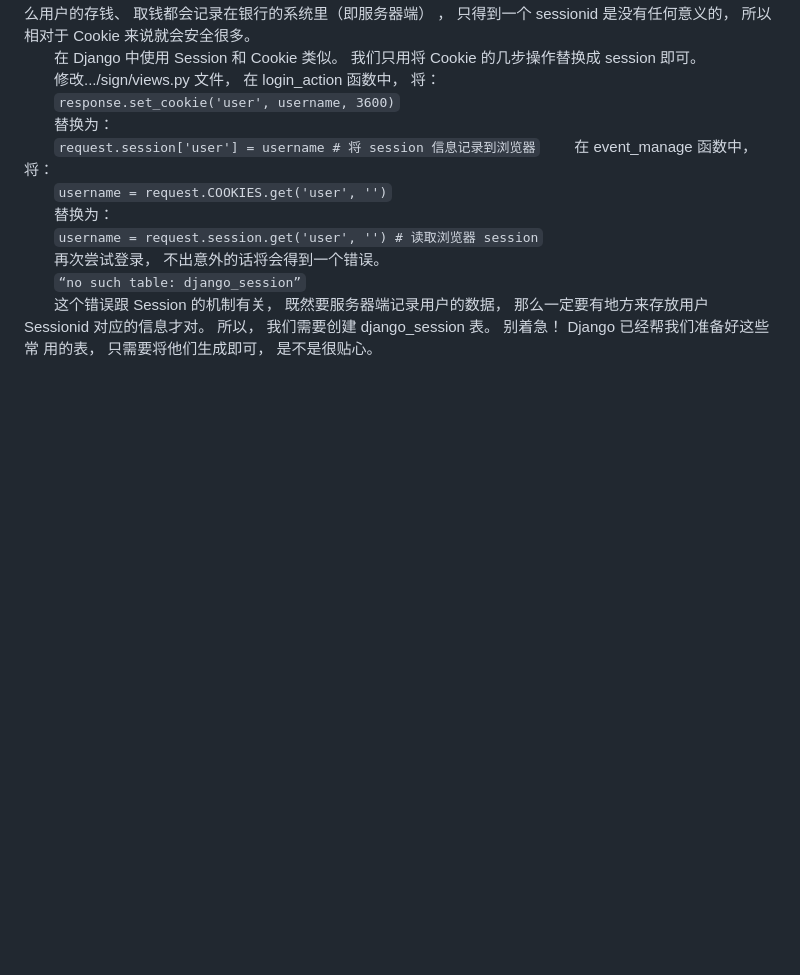
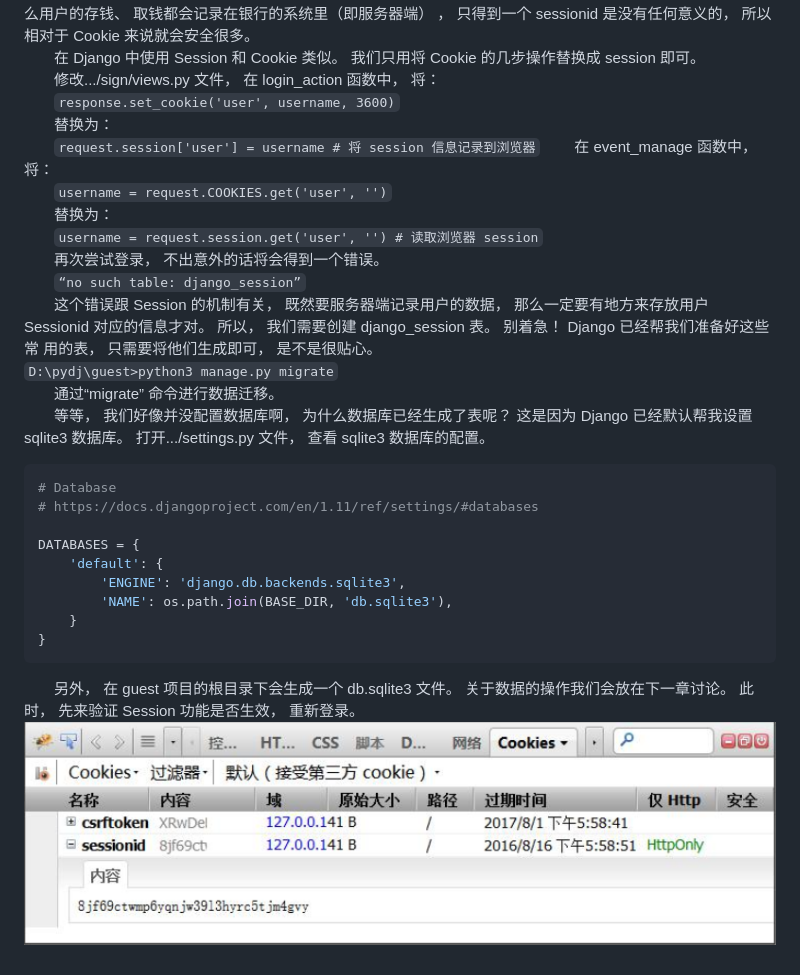
Before and after one commit to 15529343201/guest, a Markdown page: README.md, the part around the change. Rendered like a GitHub page; pictures changed too: image/3.8.PNG (added); blank space fills up the shorter version.

Commit message:
add chapter3

````diff
--- a/README.md
+++ b/README.md
@@ -899,3 +899,21 @@ event_manage.html:<br>
 &emsp;&emsp;这个错误跟 Session 的机制有关， 既然要服务器端记录用户的数据， 那么一定要有地方来存放用户
 Sessionid 对应的信息才对。 所以， 我们需要创建 django_session 表。 别着急！ Django 已经帮我们准备好这些常
 用的表， 只需要将他们生成即可， 是不是很贴心。<br>
+`D:\pydj\guest>python3 manage.py migrate`<br>
+&emsp;&emsp;通过“migrate” 命令进行数据迁移。<br>
+&emsp;&emsp;等等， 我们好像并没配置数据库啊， 为什么数据库已经生成了表呢？ 这是因为 Django 已经默认帮我设置
+sqlite3 数据库。 打开.../settings.py 文件， 查看 sqlite3 数据库的配置。<br>
+```Python
+# Database
+# https://docs.djangoproject.com/en/1.11/ref/settings/#databases
+
+DATABASES = {
+    'default': {
+        'ENGINE': 'django.db.backends.sqlite3',
+        'NAME': os.path.join(BASE_DIR, 'db.sqlite3'),
+    }
+}
+```
+&emsp;&emsp;另外， 在 guest 项目的根目录下会生成一个 db.sqlite3 文件。 关于数据的操作我们会放在下一章讨论。 此
+时， 先来验证 Session 功能是否生效， 重新登录。<br>
+![image](https://github.com/15529343201/guest/blob/chapter3/image/3.8.PNG)<br>
````
Also changed, not shown: 2 other files.
